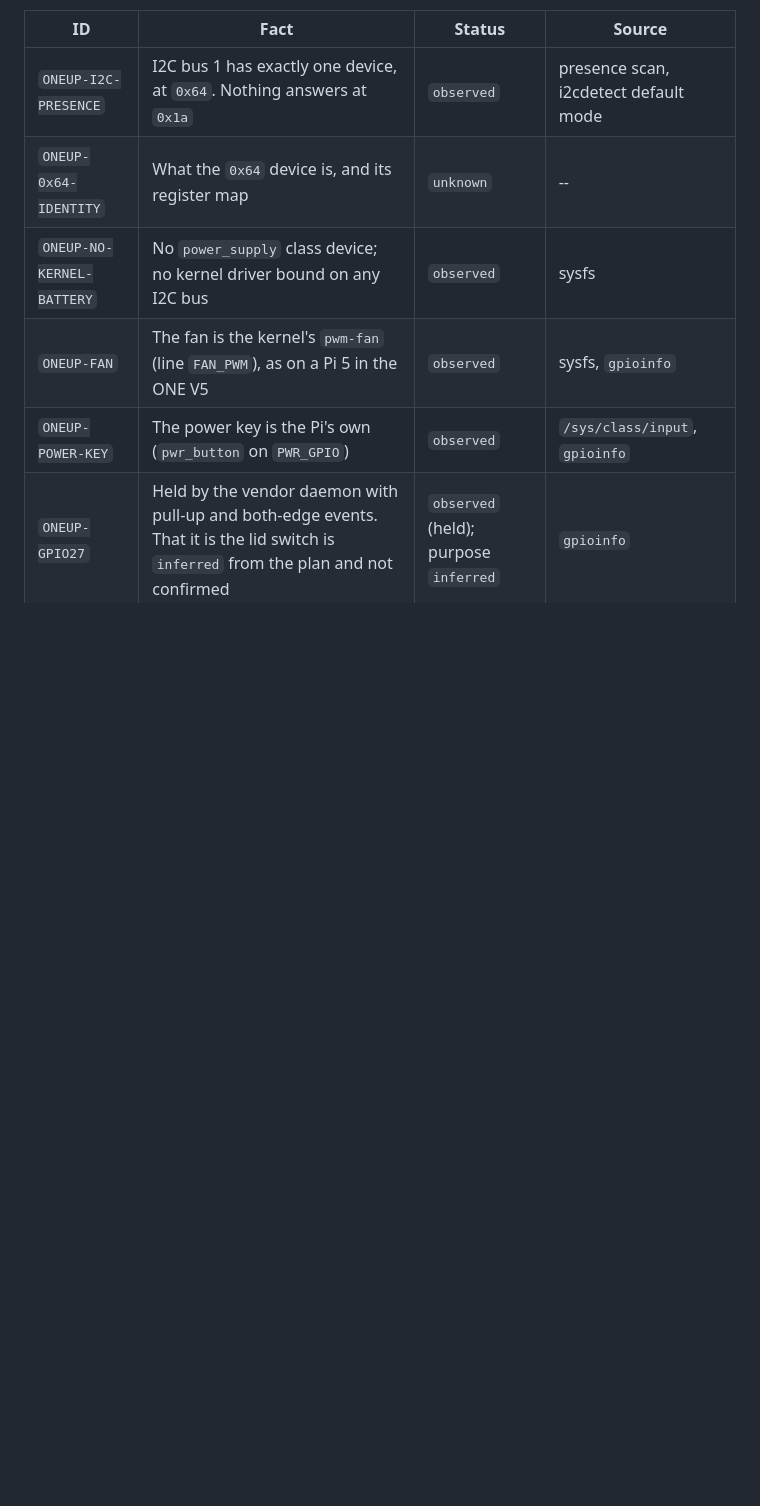
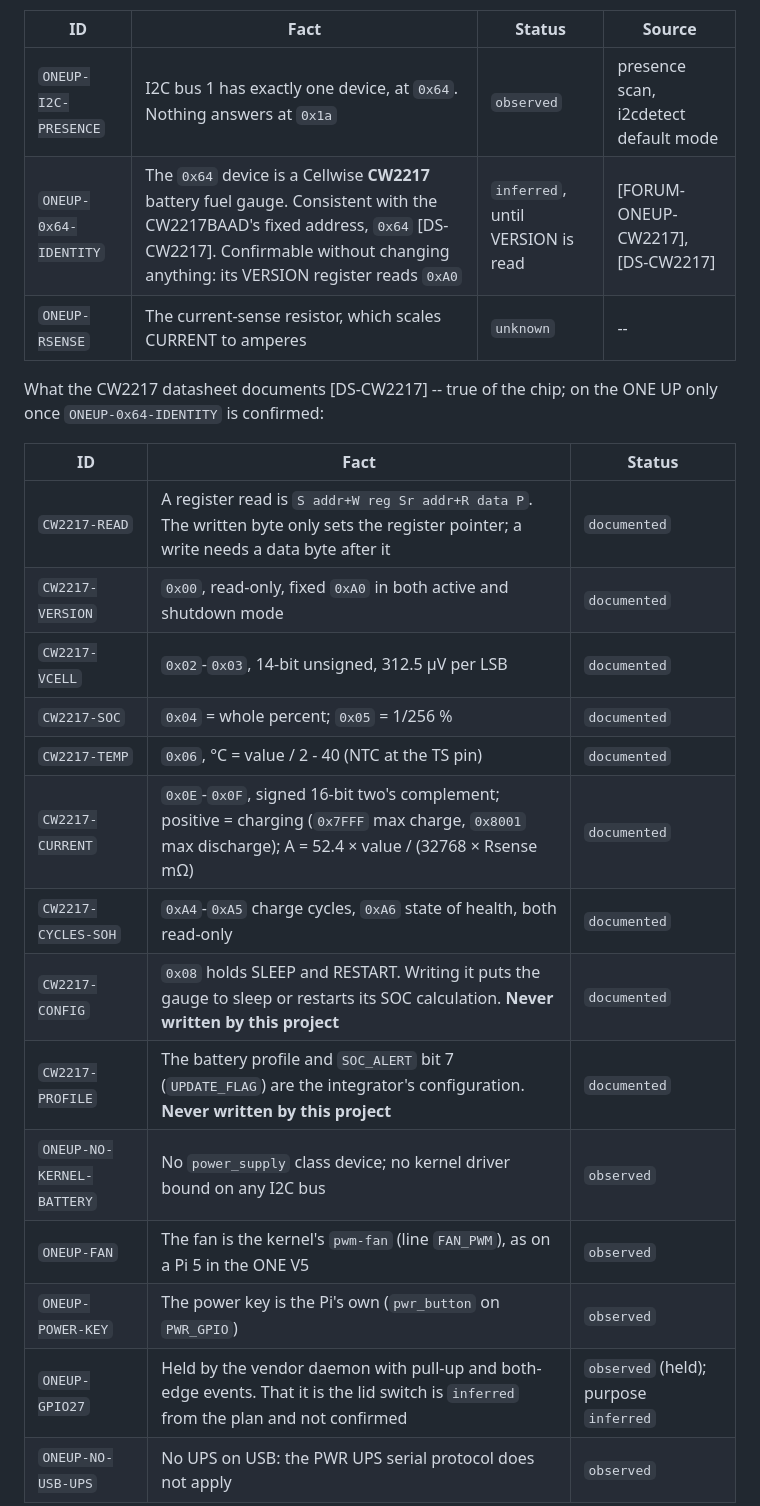
Before and after one commit to dc0sk/argon-utils, a Markdown page: docs/protocol/FACTS.md, the part around one of its changes. Drawn GitHub-style; blank space fills up the shorter version.

Commit message:
docs(protocol): the ONE UP's 0x64 is most likely a Cellwise CW2217 fuel gauge
A forum user, citing the ONE UP's block diagram, names a CW2217 on i2c-1
at 0x64; the CW2217BAAD's fixed address is 0x64 by its datasheet. Held as
inferred until the chip's VERSION register reads 0xA0 -- a read whose
written byte, per the datasheet, only sets the register pointer.

The datasheet's read-only registers (SOC, VCELL, TEMP, CURRENT and its
sign, cycles, SOH) are recorded as documented facts about the chip, and
CONFIG and the battery profile as registers this project never writes.
The ONE UP's sense resistor stays unknown, so current cannot yet be given
in amperes. Argon's installer and the scripts it fetches were not read.

Co-Authored-By: Claude Opus 5 (1M context) <noreply@anthropic.com>

```diff
--- a/docs/protocol/FACTS.md
+++ b/docs/protocol/FACTS.md
@@ -155,7 +162,23 @@ backs a write.
 | ID | Fact | Status | Source |
 |---|---|---|---|
 | `ONEUP-I2C-PRESENCE` | I2C bus 1 has exactly one device, at `0x64`. Nothing answers at `0x1a` | `observed` | presence scan, i2cdetect default mode |
-| `ONEUP-0x64-IDENTITY` | What the `0x64` device is, and its register map | `unknown` | -- |
+| `ONEUP-0x64-IDENTITY` | The `0x64` device is a Cellwise **CW2217** battery fuel gauge. Consistent with the CW2217BAAD's fixed address, `0x64` [DS-CW2217]. Confirmable without changing anything: its VERSION register reads `0xA0` | `inferred`, until VERSION is read | [FORUM-ONEUP-CW2217], [DS-CW2217] |
+| `ONEUP-RSENSE` | The current-sense resistor, which scales CURRENT to amperes | `unknown` | -- |
+
+What the CW2217 datasheet documents [DS-CW2217] -- true of the chip; on the ONE UP only once
+`ONEUP-0x64-IDENTITY` is confirmed:
+
+| ID | Fact | Status |
+|---|---|---|
+| `CW2217-READ` | A register read is `S addr+W reg Sr addr+R data P`. The written byte only sets the register pointer; a write needs a data byte after it | `documented` |
+| `CW2217-VERSION` | `0x00`, read-only, fixed `0xA0` in both active and shutdown mode | `documented` |
+| `CW2217-VCELL` | `0x02`-`0x03`, 14-bit unsigned, 312.5 µV per LSB | `documented` |
+| `CW2217-SOC` | `0x04` = whole percent; `0x05` = 1/256 % | `documented` |
+| `CW2217-TEMP` | `0x06`, °C = value / 2 - 40 (NTC at the TS pin) | `documented` |
+| `CW2217-CURRENT` | `0x0E`-`0x0F`, signed 16-bit two's complement; positive = charging (`0x7FFF` max charge, `0x8001` max discharge); A = 52.4 × value / (32768 × Rsense mΩ) | `documented` |
+| `CW2217-CYCLES-SOH` | `0xA4`-`0xA5` charge cycles, `0xA6` state of health, both read-only | `documented` |
+| `CW2217-CONFIG` | `0x08` holds SLEEP and RESTART. Writing it puts the gauge to sleep or restarts its SOC calculation. **Never written by this project** | `documented` |
+| `CW2217-PROFILE` | The battery profile and `SOC_ALERT` bit 7 (`UPDATE_FLAG`) are the integrator's configuration. **Never written by this project** | `documented` |
 | `ONEUP-NO-KERNEL-BATTERY` | No `power_supply` class device; no kernel driver bound on any I2C bus | `observed` | sysfs |
 | `ONEUP-FAN` | The fan is the kernel's `pwm-fan` (line `FAN_PWM`), as on a Pi 5 in the ONE V5 | `observed` | sysfs, `gpioinfo` |
 | `ONEUP-POWER-KEY` | The power key is the Pi's own (`pwr_button` on `PWR_GPIO`) | `observed` | `/sys/class/input`, `gpioinfo` |
```
Also changed, not shown: other parts of docs/protocol/FACTS.md (+7 -0 lines).
